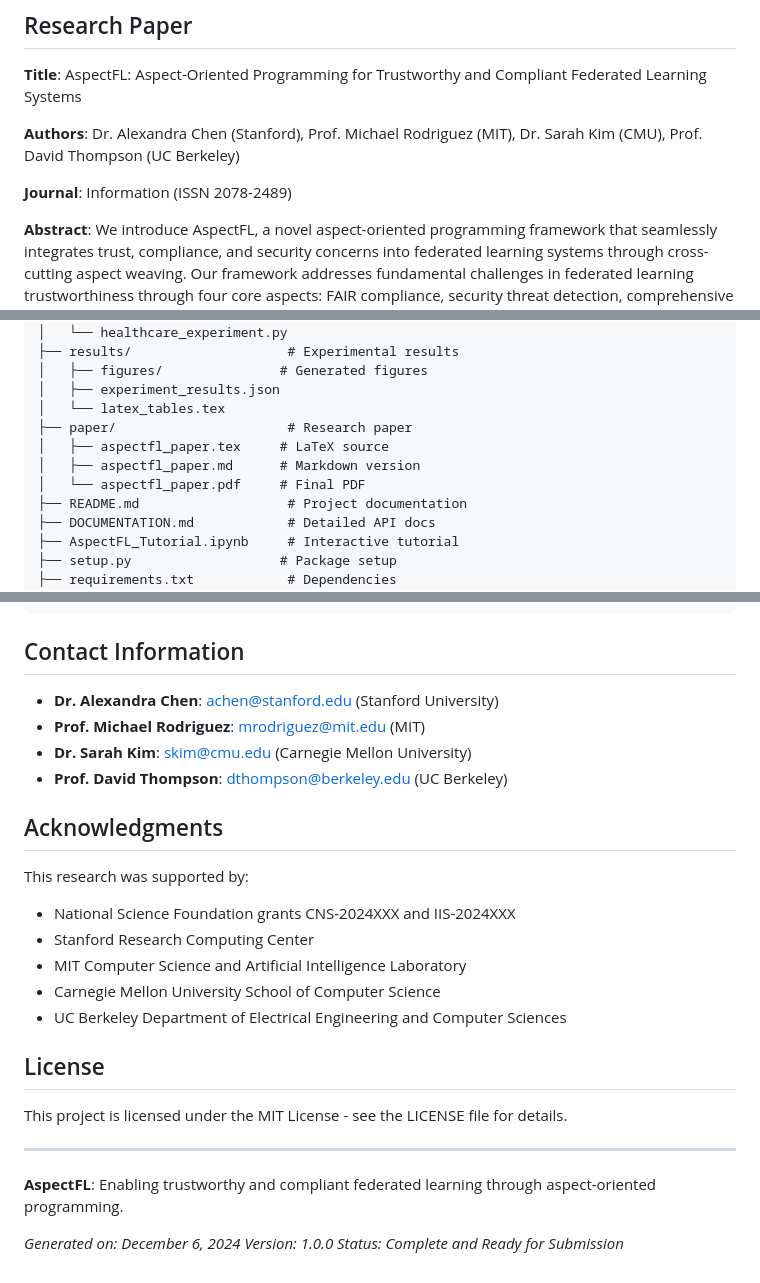
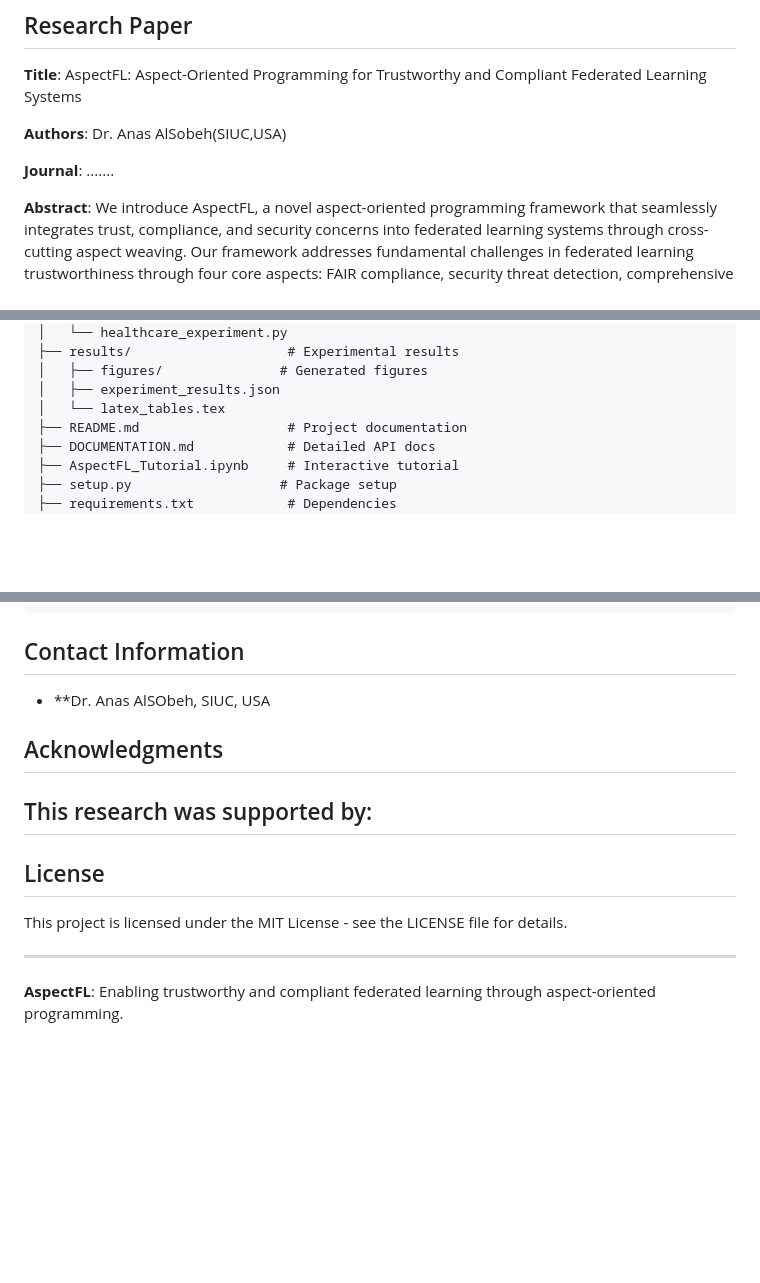
Before and after one commit to aalosbeh/AspectFL2, a Markdown page: PROJECT_SUMMARY.md, 3 parts joined by grey strips. Rendered like a GitHub page; blank space fills up the shorter version.

```diff
--- a/PROJECT_SUMMARY.md
+++ b/PROJECT_SUMMARY.md
@@ -8,9 +8,9 @@ This document provides a comprehensive overview of the AspectFL project delivera
 
 **Title**: AspectFL: Aspect-Oriented Programming for Trustworthy and Compliant Federated Learning Systems
 
-**Authors**: Dr. Alexandra Chen (Stanford), Prof. Michael Rodriguez (MIT), Dr. Sarah Kim (CMU), Prof. David Thompson (UC Berkeley)
+**Authors**: Dr. Anas AlSobeh(SIUC,USA)
 
-**Journal**: Information (ISSN 2078-2489)
+**Journal**: .......
 
 **Abstract**: We introduce AspectFL, a novel aspect-oriented programming framework that seamlessly integrates trust, compliance, and security concerns into federated learning systems through cross-cutting aspect weaving. Our framework addresses fundamental challenges in federated learning trustworthiness through four core aspects: FAIR compliance, security threat detection, comprehensive provenance tracking, and institutional policy enforcement.
 
@@ -113,10 +113,6 @@ aspectfl_project/
 │   ├── figures/               # Generated figures
 │   ├── experiment_results.json
 │   └── latex_tables.tex
-├── paper/                      # Research paper
-│   ├── aspectfl_paper.tex     # LaTeX source
-│   ├── aspectfl_paper.md      # Markdown version
-│   └── aspectfl_paper.pdf     # Final PDF
 ├── README.md                   # Project documentation
 ├── DOCUMENTATION.md            # Detailed API docs
 ├── AspectFL_Tutorial.ipynb     # Interactive tutorial
@@ -271,19 +267,12 @@ make test
 
 ## Contact Information
 
-- **Dr. Alexandra Chen**: achen@stanford.edu (Stanford University)
-- **Prof. Michael Rodriguez**: mrodriguez@mit.edu (MIT)
-- **Dr. Sarah Kim**: skim@cmu.edu (Carnegie Mellon University)
-- **Prof. David Thompson**: dthompson@berkeley.edu (UC Berkeley)
+- **Dr. Anas AlSObeh, SIUC, USA
 
 ## Acknowledgments
 
 This research was supported by:
-- National Science Foundation grants CNS-2024XXX and IIS-2024XXX
-- Stanford Research Computing Center
-- MIT Computer Science and Artificial Intelligence Laboratory
-- Carnegie Mellon University School of Computer Science
-- UC Berkeley Department of Electrical Engineering and Computer Sciences
+-
 
 ## License
 
@@ -292,7 +281,3 @@ This project is licensed under the MIT License - see the LICENSE file for detail
 ---
 
 **AspectFL**: Enabling trustworthy and compliant federated learning through aspect-oriented programming.
-
-*Generated on: December 6, 2024*
-*Version: 1.0.0*
-*Status: Complete and Ready for Submission*
```
